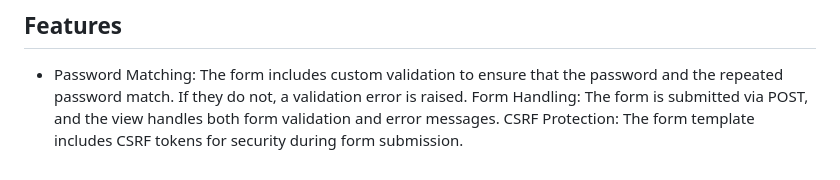
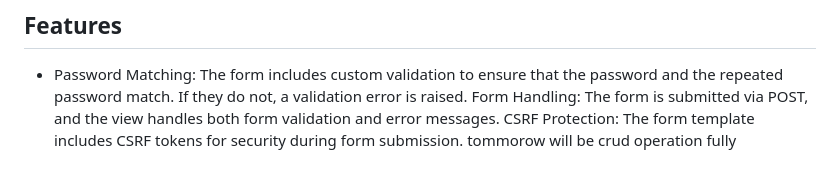
Before and after one commit to RahimUllah001/DjangoCourseStepByStep, a Markdown page: gs28/day28-project28.md, the part around the change. Rendered like a GitHub page.

```diff
--- a/gs28/day28-project28.md
+++ b/gs28/day28-project28.md
@@ -79,3 +79,4 @@ class StudentRegisteration(forms.Form):
    * Password Matching: The form includes custom validation to ensure that the password and the repeated password match. If they do not, a validation error is raised.
     Form Handling: The form is submitted via POST, and the view handles both form validation and error messages.
     CSRF Protection: The form template includes CSRF tokens for security during form submission.
+tommorow will be crud operation fully
```
